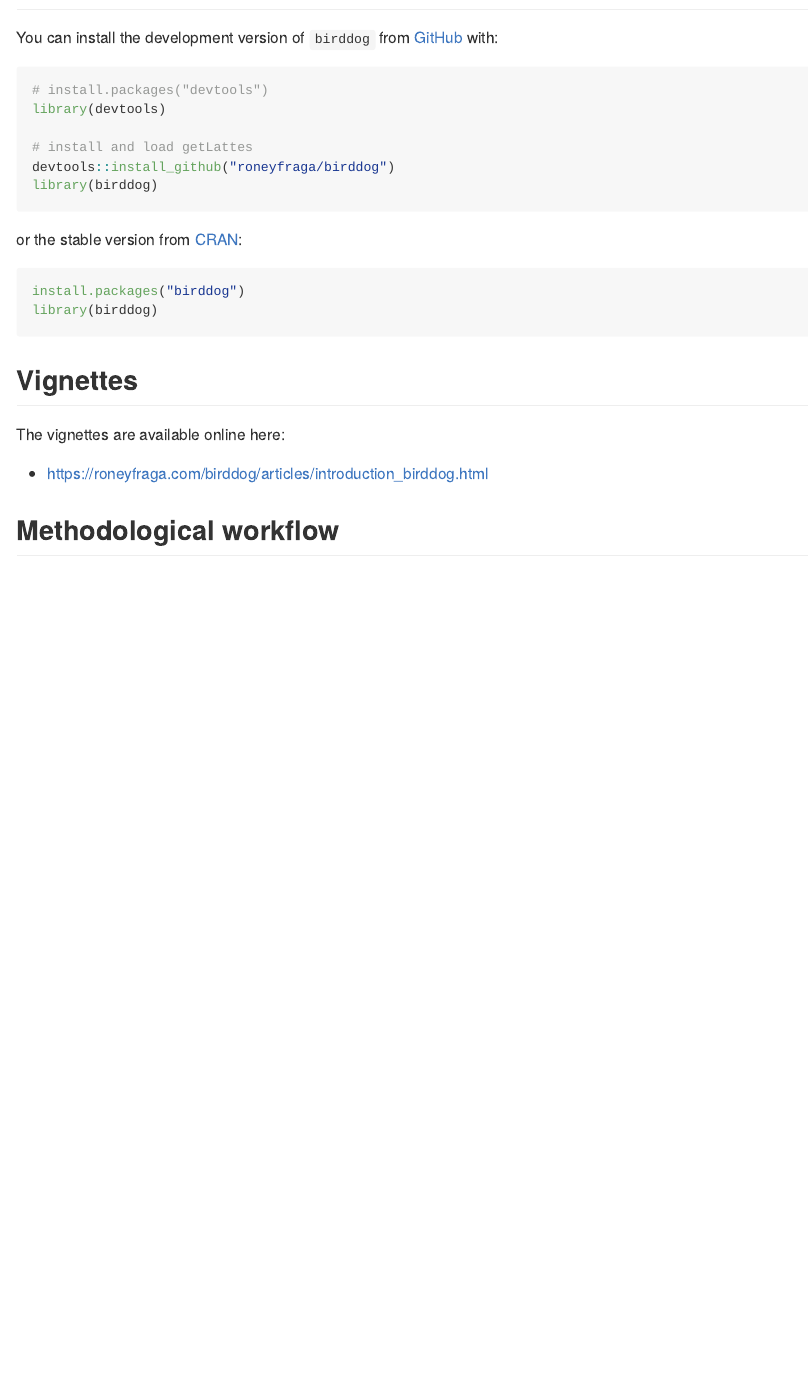
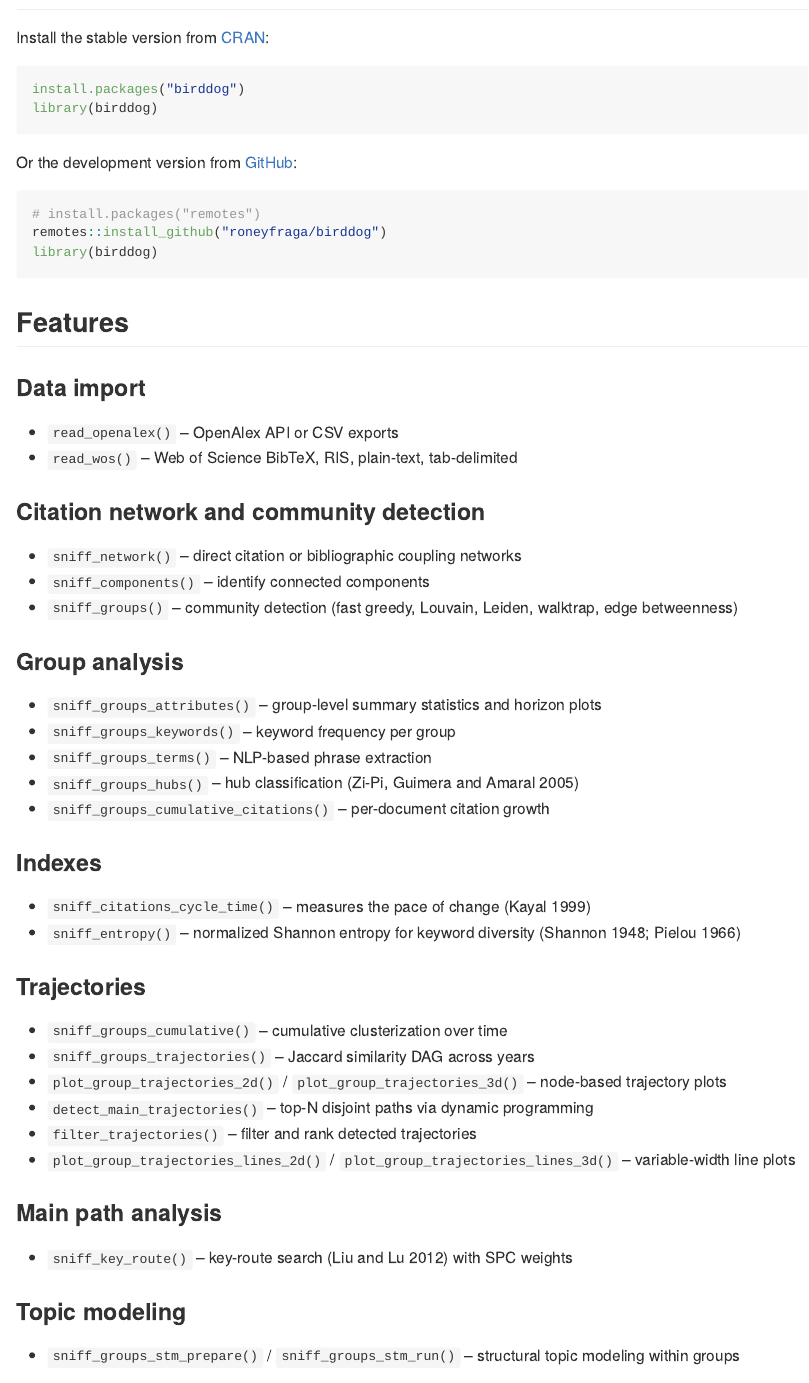
Before and after one commit to roneyfraga/birddog, an R Markdown document (README.Rmd): the page in a window 1100 px wide, from 220 px down. The pictures show the output file README.md that the author committed with the source, drawn offline in the style of GitHub.

Commit message:
Update README with features section, add birddog-class link, rebuild site

````diff
--- a/README.Rmd
+++ b/README.Rmd
@@ -22,23 +22,63 @@
 
 ## Installation
 
-You can install the development version of `birddog` from [GitHub](https://github.com/roneyfraga/birddog/) with:
+Install the stable version from [CRAN](https://cran.r-project.org/package=birddog):
 
-```{r eval = F}
-# install.packages("devtools")
-library(devtools)
-
-# install and load getLattes
-devtools::install_github("roneyfraga/birddog")
+```{r eval = FALSE}
+install.packages("birddog")
 library(birddog)
 ```
 
-or the stable version from [CRAN](https://cran.r-project.org/package=getLattes):
+Or the development version from [GitHub](https://github.com/roneyfraga/birddog/):
 
-```{r eval = F}
-install.packages("birddog")
+```{r eval = FALSE}
+# install.packages("remotes")
+remotes::install_github("roneyfraga/birddog")
 library(birddog)
 ```
+
+## Features
+
+### Data import
+
+- `read_openalex()` -- OpenAlex API or CSV exports
+- `read_wos()` -- Web of Science BibTeX, RIS, plain-text, tab-delimited
+
+### Citation network and community detection
+
+- `sniff_network()` -- direct citation or bibliographic coupling networks
+- `sniff_components()` -- identify connected components
+- `sniff_groups()` -- community detection (fast greedy, Louvain, Leiden, walktrap, edge betweenness)
+
+### Group analysis
+
+- `sniff_groups_attributes()` -- group-level summary statistics and horizon plots
+- `sniff_groups_keywords()` -- keyword frequency per group
+- `sniff_groups_terms()` -- NLP-based phrase extraction
+- `sniff_groups_hubs()` -- hub classification (Zi-Pi, Guimera and Amaral 2005)
+- `sniff_groups_cumulative_citations()` -- per-document citation growth
+
+### Indexes
+
+- `sniff_citations_cycle_time()` -- measures the pace of change (Kayal 1999)
+- `sniff_entropy()` -- normalized Shannon entropy for keyword diversity (Shannon 1948; Pielou 1966)
+
+### Trajectories
+
+- `sniff_groups_cumulative()` -- cumulative clusterization over time
+- `sniff_groups_trajectories()` -- Jaccard similarity DAG across years
+- `plot_group_trajectories_2d()` / `plot_group_trajectories_3d()` -- node-based trajectory plots
+- `detect_main_trajectories()` -- top-N disjoint paths via dynamic programming
+- `filter_trajectories()` -- filter and rank detected trajectories
+- `plot_group_trajectories_lines_2d()` / `plot_group_trajectories_lines_3d()` -- variable-width line plots
+
+### Main path analysis
+
+- `sniff_key_route()` -- key-route search (Liu and Lu 2012) with SPC weights
+
+### Topic modeling
+
+- `sniff_groups_stm_prepare()` / `sniff_groups_stm_run()` -- structural topic modeling within groups
 
 ## Vignettes
 
--- a/pkgdown/_pkgdown.yml
+++ b/pkgdown/_pkgdown.yml
@@ -19,3 +19,12 @@
 
 navbar:
   title: "<img src='logo.png' alt='birddog' style='height:24px;vertical-align:middle;margin-right:.4rem'> birddog"
+  components:
+    articles:
+      text: Articles
+      menu:
+        - text: Introduction to birddog
+          href: articles/introduction_birddog.html
+        - text: "---"
+        - text: Interactive presentation (biogas)
+          href: https://roneyfraga.com/birddog-class
````
Also changed, not shown: README.md, docs/pkgdown.yml, docs/search.json, README.Rmd (1 more changed lines), 59 other files.
